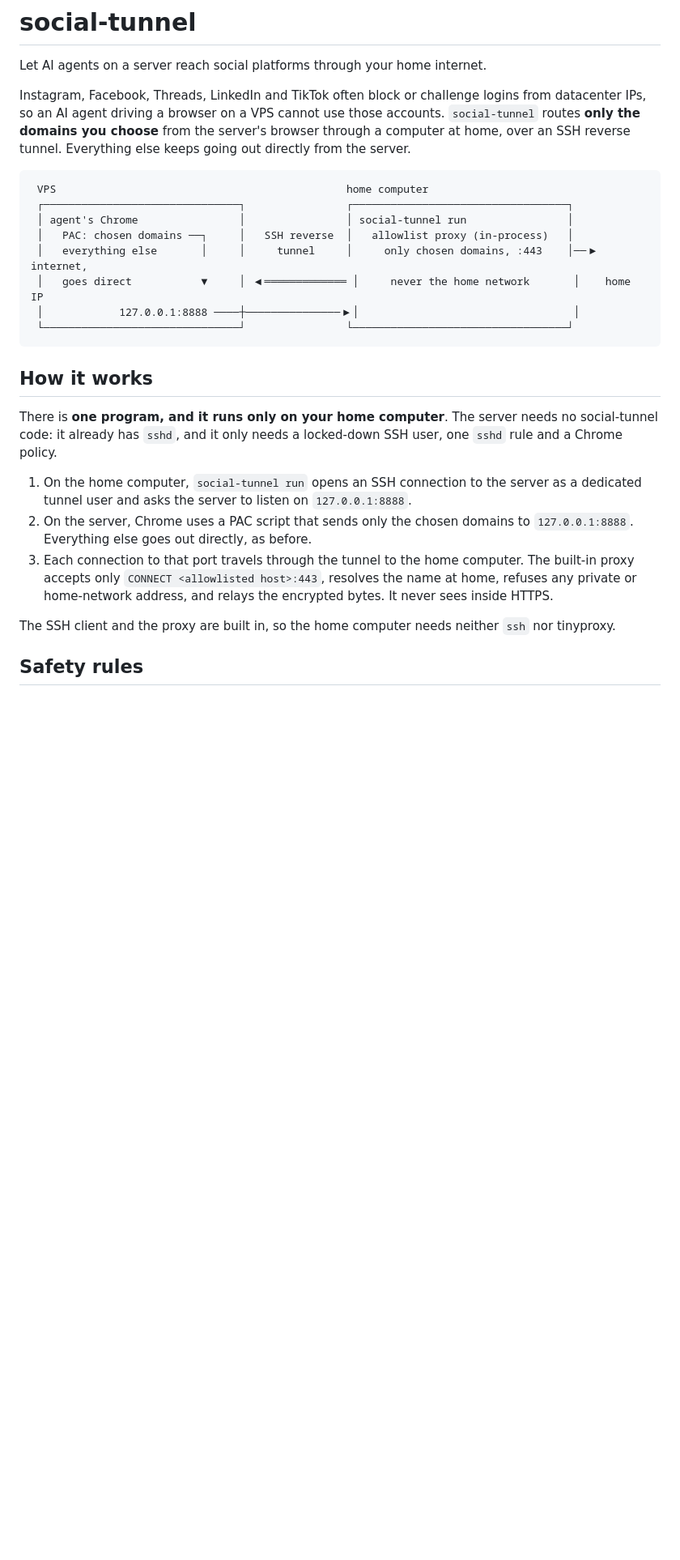
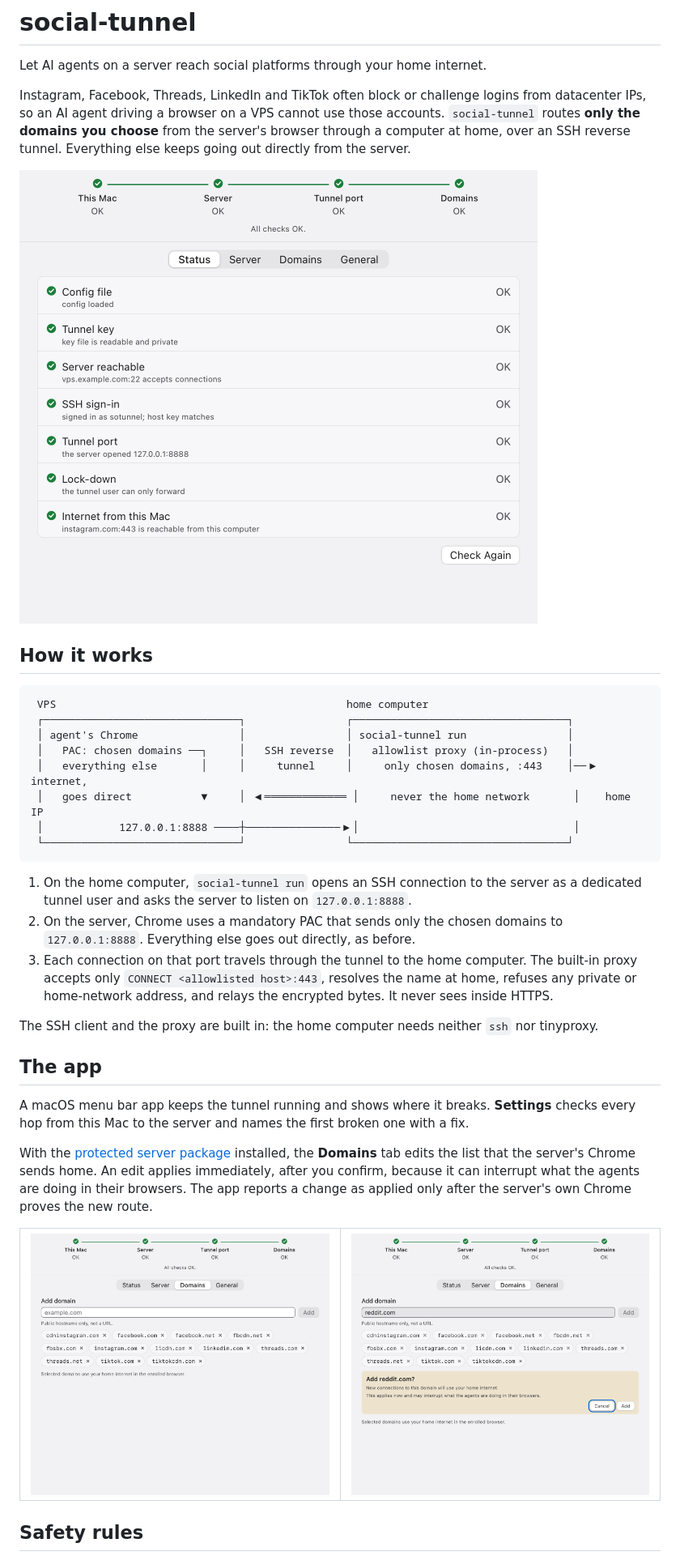
Before and after one commit to antoniofulg/social-tunnel, a Markdown page: README.md, the part around one of its changes. Shown at 81% size. Rendered like a GitHub page; pictures changed too: docs/images/domains-confirm-light.png (added), docs/images/domains-light.png (added), docs/images/status-light.png (added); blank space fills up the shorter version.

Commit message:
docs: rewrite the README for public release
- Add app screenshots, the agent skill, and the MIT license.
- Move the manual server setup to docs/server-setup.md.

````diff
--- a/README.md
+++ b/README.md
@@ -3,6 +3,13 @@
 Let AI agents on a server reach social platforms through your home internet.
 
 Instagram, Facebook, Threads, LinkedIn and TikTok often block or challenge logins from datacenter IPs, so an AI agent driving a browser on a VPS cannot use those accounts. `social-tunnel` routes **only the domains you choose** from the server's browser through a computer at home, over an SSH reverse tunnel. Everything else keeps going out directly from the server.
+
+<picture>
+  <source media="(prefers-color-scheme: dark)" srcset="docs/images/status-dark.png">
+  <img alt="Social Tunnel settings: every hop from this Mac to the server's domains is OK" src="docs/images/status-light.png" width="640">
+</picture>
+
+## How it works
 
 ```
  VPS                                              home computer
@@ -15,15 +22,34 @@ Instagram, Facebook, Threads, LinkedIn and TikTok often block or challenge login
  └───────────────────────────────┘                └──────────────────────────────────┘
 ```
 
-## How it works
+1. On the home computer, `social-tunnel run` opens an SSH connection to the server as a dedicated tunnel user and asks the server to listen on `127.0.0.1:8888`.
+2. On the server, Chrome uses a mandatory PAC that sends only the chosen domains to `127.0.0.1:8888`. Everything else goes out directly, as before.
+3. Each connection on that port travels through the tunnel to the home computer. The built-in proxy accepts only `CONNECT <allowlisted host>:443`, resolves the name at home, refuses any private or home-network address, and relays the encrypted bytes. It never sees inside HTTPS.
 
-There is **one program, and it runs only on your home computer**. The server needs no social-tunnel code: it already has `sshd`, and it only needs a locked-down SSH user, one `sshd` rule and a Chrome policy.
+The SSH client and the proxy are built in: the home computer needs neither `ssh` nor tinyproxy.
 
-1. On the home computer, `social-tunnel run` opens an SSH connection to the server as a dedicated tunnel user and asks the server to listen on `127.0.0.1:8888`.
-2. On the server, Chrome uses a PAC script that sends only the chosen domains to `127.0.0.1:8888`. Everything else goes out directly, as before.
-3. Each connection to that port travels through the tunnel to the home computer. The built-in proxy accepts only `CONNECT <allowlisted host>:443`, resolves the name at home, refuses any private or home-network address, and relays the encrypted bytes. It never sees inside HTTPS.
+## The app
 
-The SSH client and the proxy are built in, so the home computer needs neither `ssh` nor tinyproxy.
+A macOS menu bar app keeps the tunnel running and shows where it breaks. **Settings** checks every hop from this Mac to the server and names the first broken one with a fix.
+
+With the [protected server package](server/linux/README.md) installed, the **Domains** tab edits the list that the server's Chrome sends home. An edit applies immediately, after you confirm, because it can interrupt what the agents are doing in their browsers. The app reports a change as applied only after the server's own Chrome proves the new route.
+
+<table>
+  <tr>
+    <td>
+      <picture>
+        <source media="(prefers-color-scheme: dark)" srcset="docs/images/domains-dark.png">
+        <img alt="Domains tab listing the twelve domains that use the home internet" src="docs/images/domains-light.png">
+      </picture>
+    </td>
+    <td>
+      <picture>
+        <source media="(prefers-color-scheme: dark)" srcset="docs/images/domains-confirm-dark.png">
+        <img alt="Confirmation before adding reddit.com, warning that agents may be interrupted" src="docs/images/domains-confirm-light.png">
+      </picture>
+    </td>
+  </tr>
+</table>
 
 ## Safety rules
 
````
Also changed, not shown: other parts of README.md (+54 -166 lines), AGENTS.md (+2 -2 lines), docs/server-setup.md (added, +78 -0 lines), skills/social-tunnel/SKILL.md (added, +44 -0 lines), docs/images/domains-confirm-dark.png (added), docs/images/domains-dark.png (added), docs/images/status-dark.png (added), 1 other file.
